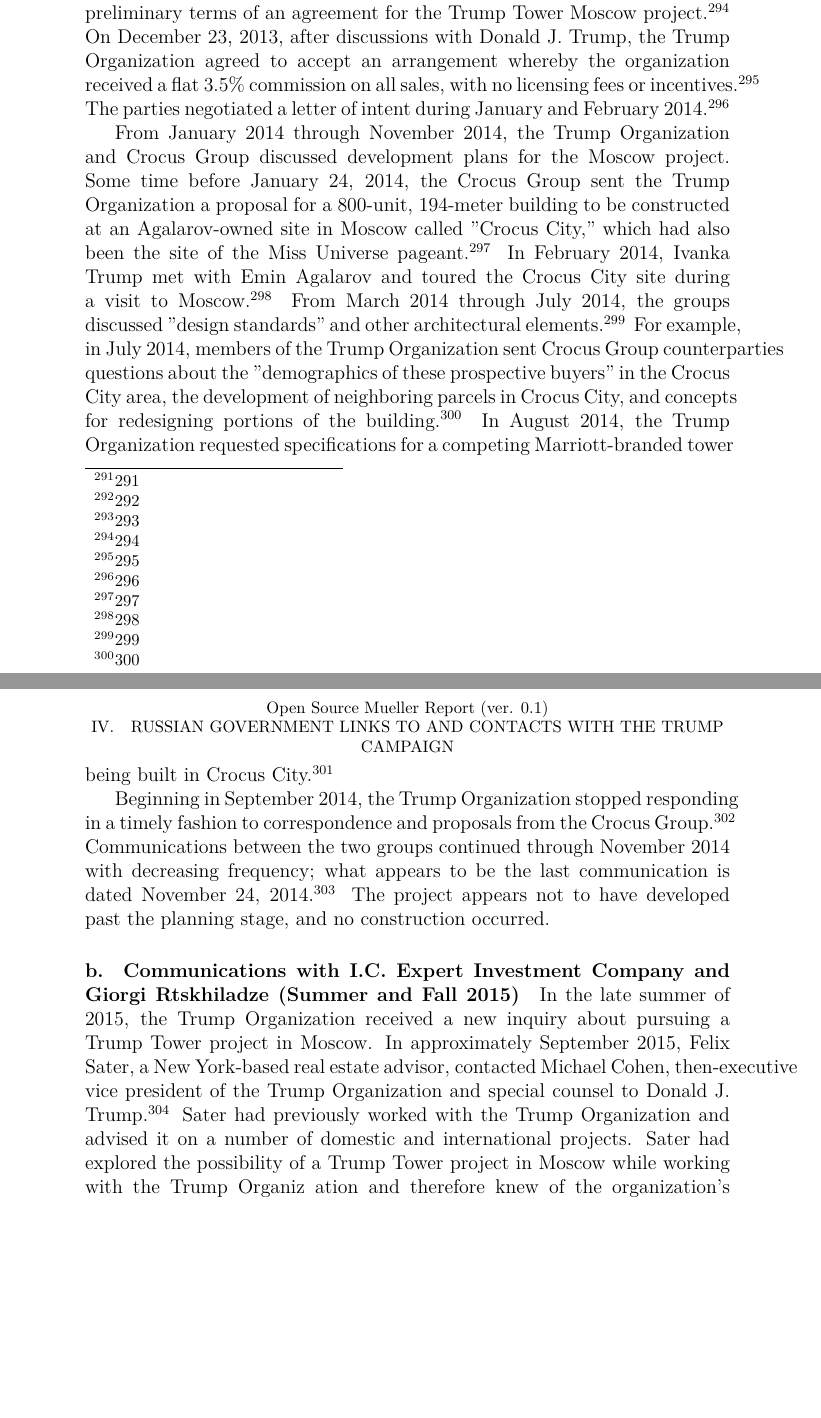
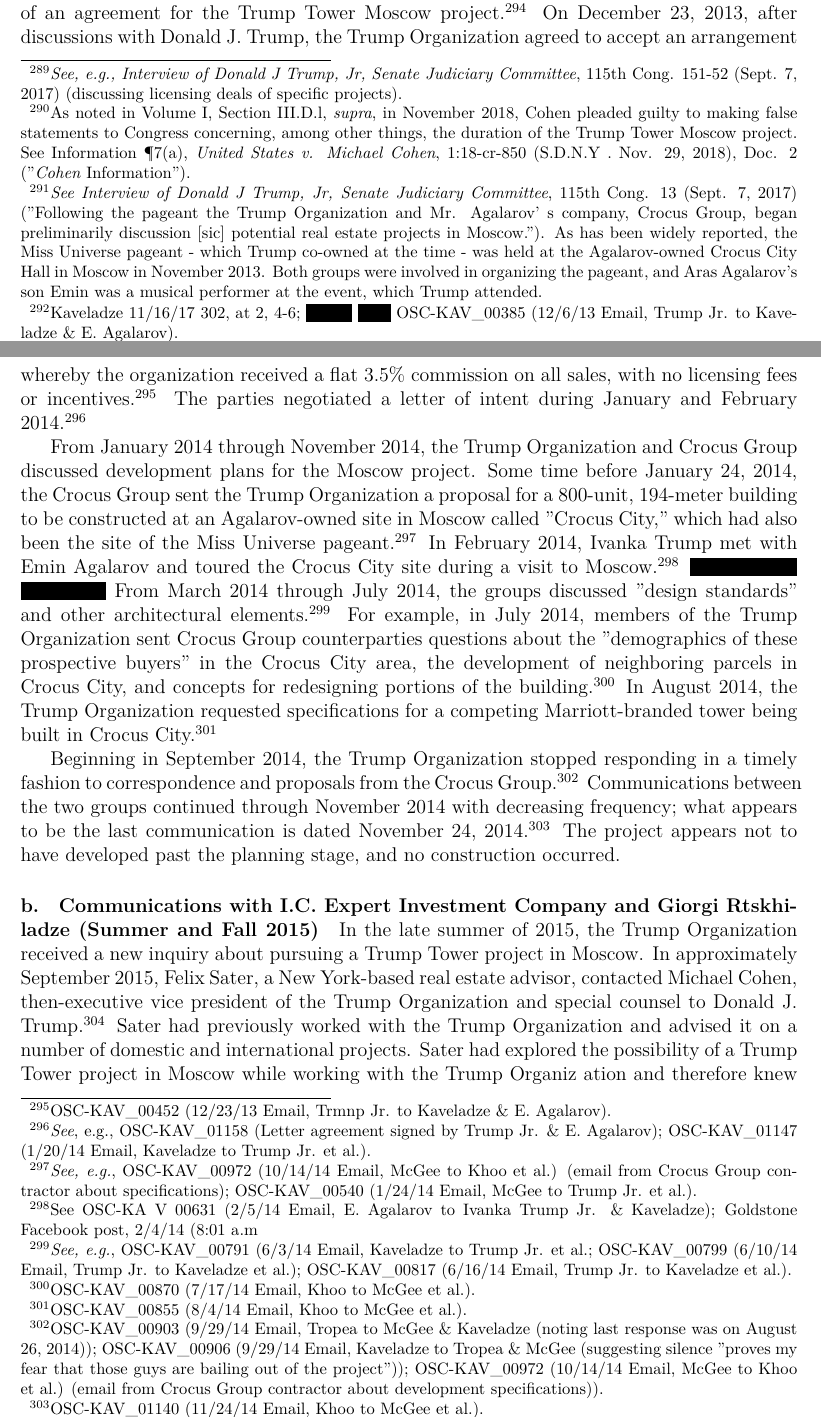
Before and after one commit to iandennismiller/mueller-report, a LaTeX document (src/volume-1/main.tex, which reads src/volume-1/includes.tex, src/volume-1/russian-links-to-trump.tex): two parts of pages 72 and 73 of 201 before the commit and two parts of pages 53 and 54 of 149 after it, joined at a grey line, cut so that both start at the same text, the shorter picture padded with empty space. Compiled offline with XeLaTeX.

Commit message:
add some footnotes, wider margins, smaller page header font size

```diff
--- a/src/volume-1/includes.tex
+++ b/src/volume-1/includes.tex
@@ -1,3 +1,6 @@
+% margins
+\usepackage[margin=1in]{geometry}
+
 % section numbering
 \setcounter{secnumdepth}{5}
 \setcounter{tocdepth}{5}
@@ -14,9 +17,10 @@
 \pagestyle{fancy}
 \fancyhf{}
 \renewcommand{\subsectionmark}[1]{}
-\fancyhf[HCE,HCO]{\footnotesize Open Source Mueller Report (ver. 0.1) \\ \leftmark}
+\fancyhf[HCE,HCO]{\scriptsize Open Source Mueller Report (ver. 0.1) \\ \leftmark}
 \fancyhf[FCE,FCO]{\thepage}
 \renewcommand{\headrulewidth}{0pt}
+\setlength{\headheight}{20pt}
 
 % support Cyrillic
 \usepackage{fontenc}
--- a/src/volume-1/russian-links-to-trump.tex
+++ b/src/volume-1/russian-links-to-trump.tex
@@ -27,46 +30,49 @@
 The Trump Organization has pursued and completed projects outside the United States as part of its real estate portfolio.
 Some projects have involved the acquisition and ownership (through subsidiary corporate structures) of property.
 In other cases, the Trump Organization has executed licensing deals with real estate developers and management companies, often local to the country where the project was located.% 289
-\footnote{289}
+\footnote{\textit{See, e.g., Interview of Donald J Trump, Jr, Senate Judiciary Committee}, 115th Cong. 151-52 (Sept. 7, 2017) (discussing licensing deals of specific projects).}
 
 Between at least 2013 and 2016, the Trump Organization explored a similar licensing deal in Russia involving the construction of a Trump-branded property in Moscow.
 The project, commonly referred to as a "Trump Tower Moscow" or "Trump Moscow" project, anticipated a combination of commercial, hotel, and residential properties all within the same building.
 Between 2013 and June 2016, several employees of the Trump Organization, including then-president of the organization Donald J. Trump, pursued a Moscow deal with several Russian counterparties.
 From the fall of 2015 until the middle of 2016, Michael Cohen spearheaded the Trump Organization's pursuit of a Trump Tower Moscow project, including by reporting on the project's status to candidate Trump and other executives in the Trump Organization.% 290
-\footnote{290}
+\footnote{As noted in Volume I, Section III.D.l, \textit{supra}, in November 2018, Cohen pleaded guilty to making false statements to Congress concerning, among other things, the duration of the Trump Tower Moscow project.
+See Information \P 7(a), \textit{United States v. Michael Cohen}, 1:18-cr-850 (S.D.N.Y . Nov. 29, 2018), Doc. 2 ("\textit{Cohen} Information").}
 
 \paragraph{Trump Tower Moscow Venture with the Crocus Group (2013-2014)}
 
 The Trump Organization and the Crocus Group, a Russian real estate conglomerate owned and controlled by Aras Agalarov, began discussing a Russia-based real estate project shortly after the conclusion of the 2013 Miss Universe pageant in Moscow.% 291
-\footnote{291}
+\footnote{\textit{See Interview of Donald J Trump, Jr, Senate Judiciary Committee}, 115th Cong. 13 (Sept. 7, 2017) ("Following the pageant the Trump Organization and Mr. Agalarov' s company, Crocus Group, began preliminarily discussion [sic] potential real estate projects in Moscow.").
+As has been widely reported, the Miss Universe pageant - which Trump co-owned at the time - was held at the Agalarov-owned Crocus City Hall in Moscow in November
+2013. Both groups were involved in organizing the pageant, and Aras Agalarov's son Emin was a musical performer at the event, which Trump attended.}
 Donald J. Trump Jr. served as the primary negotiator on behalf of the Trump Organization; Emin Agalarov (son of Aras Agalarov) and Irakli "Ike" Kaveladze represented the Crocus Group during negotiations,% 292
-\footnote{292}
+\footnote{Kaveladze 11/16/17 302, at 2, 4-6; \blackout{Grand Jury} OSC-KAV\_00385 (12/6/13 Email, Trump Jr. to Kaveladze \& E. Agalarov).}
 with the occasional assistance of Robert Goldstone.% 293
-\footnote{293}
+\footnote{\blackout{Grand Jury}}
 
 In December 2013, Kaveladze and Trump Jr. negotiated and signed preliminary terms of an agreement for the Trump Tower Moscow project.% 294
-\footnote{294}
+\footnote{\blackout{Grand Jury}}
 On December 23, 2013, after discussions with Donald J. Trump, the Trump Organization agreed to accept an arrangement whereby the organization received a flat 3.5\% commission on all sales, with no licensing fees or incentives.% 295
-\footnote{295}
+\footnote{OSC-KAV\_00452 (12/23/13 Email, Trmnp Jr. to Kaveladze \& E. Agalarov).}
 The parties negotiated a letter of intent during January and February 2014.% 296
-\footnote{296}
+\footnote{\textit{See}, e.g., OSC-KAV\_01158 (Letter agreement signed by Trump Jr. \& E. Agalarov); OSC-KAV\_01147 (1/20/14 Email, Kaveladze to Trump Jr. et al.).}
 
 From January 2014 through November 2014, the Trump Organization and Crocus Group discussed development plans for the Moscow project.
 Some time before January 24, 2014, the Crocus Group sent the Trump Organization a proposal for a 800-unit, 194-meter building to be constructed at an Agalarov-owned site in Moscow called "Crocus City," which had also been the site of the Miss Universe pageant.% 297
-\footnote{297}
+\footnote{\textit{See, e.g.}, OSC-KAV\_00972 (10/14/14 Email, McGee to Khoo et al.) (email from Crocus Group contractor about specifications); OSC-KAV\_00540 (1/24/14 Email, McGee to Trump Jr. et al.).}
 In February 2014, Ivanka Trump met with Emin Agalarov and toured the Crocus City site during a visit to Moscow.% 298
-\footnote{298}
+\footnote{See OSC-KA V 00631 (2/5/14 Email, E. Agalarov to Ivanka Trump Jr. \& Kaveladze); Goldstone Facebook post, 2/4/14 (8:01 a.m} \blackout{Investigative Technique}
 From March 2014 through July 2014, the groups discussed "design standards" and other architectural elements.% 299
-\footnote{299}
+\footnote{\textit{See, e.g.}, OSC-KAV\_00791 (6/3/14 Email, Kaveladze to Trump Jr. et al.; OSC-KAV\_00799 (6/10/14 Email, Trump Jr. to Kaveladze et al.); OSC-KAV\_00817 (6/16/14 Email, Trump Jr. to Kaveladze et al.).}
 For example, in July 2014, members of the Trump Organization sent Crocus Group counterparties questions about the "demographics of these prospective buyers" in the Crocus City area, the development of neighboring parcels in Crocus City, and concepts for redesigning portions of the building.% 300
-\footnote{300}
+\footnote{OSC-KAV\_00870 (7/17/14 Email, Khoo to McGee et al.).}
 In August 2014, the Trump Organization requested specifications for a competing Marriott-branded tower being built in Crocus City.% 301
-\footnote{301}
+\footnote{OSC-KAV\_00855 (8/4/14 Email, Khoo to McGee et al.).}
 
 Beginning in September 2014, the Trump Organization stopped responding in a timely fashion to correspondence and proposals from the Crocus Group.% 302
-\footnote{302}
+\footnote{OSC-KAV\_00903 (9/29/14 Email, Tropea to McGee \& Kaveladze (noting last response was on August 26, 2014)); OSC-KAV\_00906 (9/29/14 Email, Kaveladze to Tropea \& McGee (suggesting silence "proves my fear that those guys are bailing out of the project")); OSC-KAV\_00972 (10/14/14 Email, McGee to Khoo et al.) (email from Crocus Group contractor about development specifications)).}
 Communications between the two groups continued through November 2014 with decreasing frequency; what appears to be the last communication is dated November 24, 2014.% 303
-\footnote{303}
+\footnote{OSC-KAV\_01140 (11/24/14 Email, Khoo to McGee et al.).}
 The project appears not to have developed past the planning stage, and no construction occurred.
 
 \paragraph{Communications with I.C. Expert Investment Company and Giorgi Rtskhiladze (Summer and Fall 2015)}
```
Also changed, not shown: src/volume-1/russian-links-to-trump.tex (5 more changed lines).
